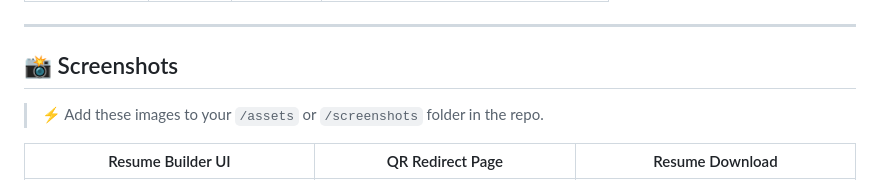
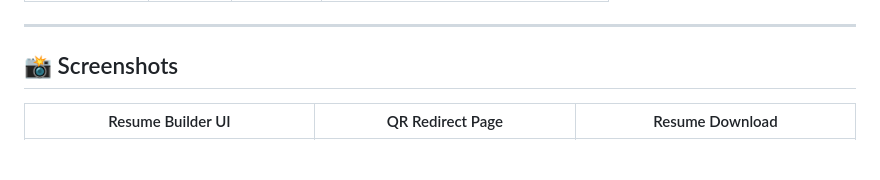
Before and after one commit to sohamkadu17/Resume_builder_QR_integration, a Markdown page: README.md, the part around the change. Rendered like a GitHub page; blank space fills up the shorter version.

```diff
--- a/README.md
+++ b/README.md
@@ -42,7 +42,7 @@ Traditional resumes fall short in showcasing a candidate's personality, creativi
 
 ## 📸 Screenshots
 
-> ⚡ Add these images to your `/assets` or `/screenshots` folder in the repo.
+
 
 | Resume Builder UI | QR Redirect Page | Resume Download |
 |-------------------|------------------|------------------|
```
